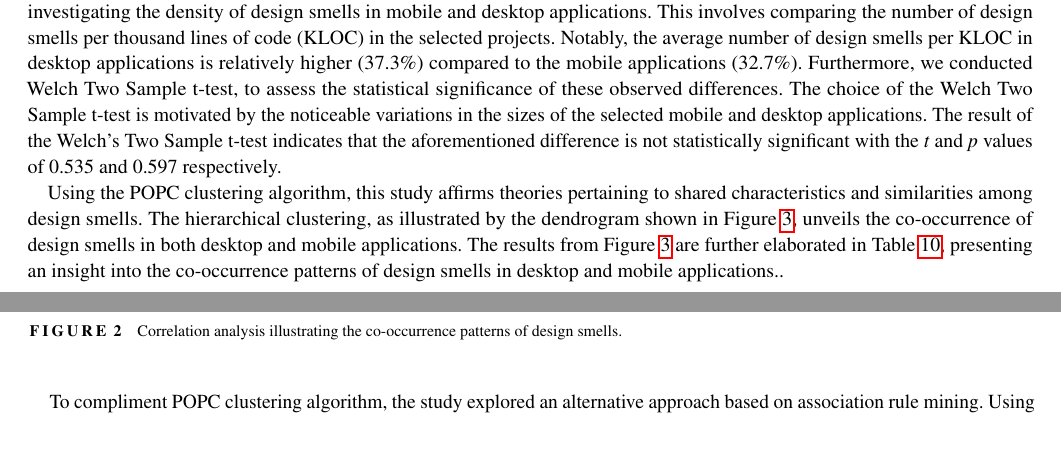
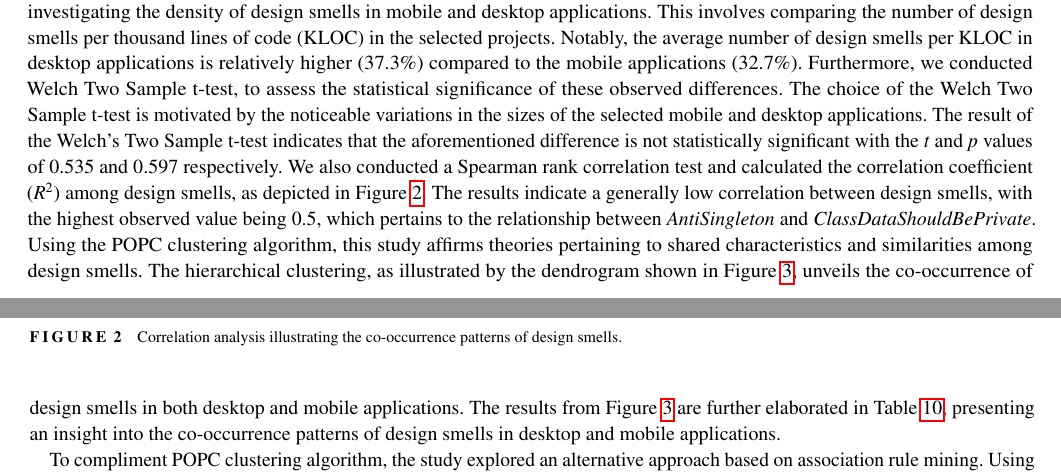
Before and after one commit to unlv-evol/roles-smells-metrics-paper, a LaTeX thesis (paper/wileyNJDv5_AMA.tex): two parts of pages 13 and 14 of 28, joined at a grey line, cut so that both start at the same text, the shorter picture padded with empty space. The pictures show the PDF file paper/wileyNJDv5_AMA.pdf that the author committed with the source.

Commit message:
updated-paper-02-03-2022

```diff
--- a/paper/wileyNJDv5_AMA.tex
+++ b/paper/wileyNJDv5_AMA.tex
@@ -569,19 +569,18 @@ Using the rule card provided, the SAD tool performs a scan on Java classes, pars
 		lift (X => Y) = \frac{support (X \cup Y)}{support (X) \times support (Y)} \label{eq:lift}
 	\end{equation}
 
-	\begin{figure*}[!h]
-	\centerline{\includegraphics[scale=0.7]{figures/heapmap_ds_all}}
-	\caption{Correlation analysis illustrating the co-occurrence patterns of design smells.\label{fig:headmapdsall}}
-	\end{figure*}
 
 	\section{RESULTS}\label{sec:result}
 
 	In this section, we present the results of our study. This is driven by answering the following research questions:
 	\subsection*{RQ1: How do design smells vary across mobile and desktop applications? }
 
-	In our prior study\cite{ogenrwot}, we focused on contrasting the prevalence of design smells between desktop and mobile applications. Specifically, we explored how the application type (desktop or mobile) influences the diversity, distribution, and magnitude of design smell occurrences. However, the study was constrained by a relatively small dataset, and the hypothesis testing was conducted considering the entire dataset without a more granular approach. In this study, we build on our prior work by investigating the density of design smells in mobile and desktop applications. This involves comparing the number of design smells per thousand lines of code (KLOC) in the selected projects. Notably, the average number of design smells per KLOC in desktop applications is relatively higher (37.3\%) compared to the mobile applications (32.7\%). Furthermore, we conducted Welch Two Sample t-test, to assess the statistical significance of these observed differences. The choice of the Welch Two Sample t-test is motivated by the noticeable variations in the sizes of the selected mobile and desktop applications. The result of the Welch's Two Sample t-test indicates that the aforementioned difference is not statistically significant  with the $t$ and $p$ values of $0.535$ and $0.597$ respectively.
-
-	Using the POPC clustering algorithm, this study affirms theories pertaining to shared characteristics and similarities among design smells. The hierarchical clustering, as illustrated by the dendrogram shown in Figure \ref{fig:dendogram_ds}, unveils the co-occurrence of design smells in both desktop and mobile applications. The results from Figure \ref{fig:dendogram_ds} are further elaborated in Table \ref{table:ds_den_table}, presenting an insight into the co-occurrence patterns of design smells in desktop and mobile applications..
+	In our prior study\cite{ogenrwot}, we focused on contrasting the prevalence of design smells between desktop and mobile applications. Specifically, we explored how the application type (desktop or mobile) influences the diversity, distribution, and magnitude of design smell occurrences. However, the study was constrained by a relatively small dataset, and the hypothesis testing was conducted considering the entire dataset without a more granular approach. In this study, we build on our prior work by investigating the density of design smells in mobile and desktop applications. This involves comparing the number of design smells per thousand lines of code (KLOC) in the selected projects. Notably, the average number of design smells per KLOC in desktop applications is relatively higher (37.3\%) compared to the mobile applications (32.7\%). Furthermore, we conducted Welch Two Sample t-test, to assess the statistical significance of these observed differences. The choice of the Welch Two Sample t-test is motivated by the noticeable variations in the sizes of the selected mobile and desktop applications. The result of the Welch's Two Sample t-test indicates that the aforementioned difference is not statistically significant  with the $t$ and $p$ values of $0.535$ and $0.597$ respectively. We also conducted a Spearman rank correlation test and calculated the correlation coefficient ($R^2$) among design smells, as depicted in Figure \ref{fig:headmapdsall}. The results indicate a generally low correlation between design smells, with the highest observed value being 0.5, which pertains to the relationship between \textit{AntiSingleton} and \textit{ClassDataShouldBePrivate}.
+	\begin{figure*}[!h]
+	\centerline{\includegraphics[scale=0.7]{figures/heapmap_ds_all}}
+	\caption{Correlation analysis illustrating the co-occurrence patterns of design smells.\label{fig:headmapdsall}}
+	\end{figure*}
+	Using the POPC clustering algorithm, this study affirms theories pertaining to shared characteristics and similarities among design smells. The hierarchical clustering, as illustrated by the dendrogram shown in Figure \ref{fig:dendogram_ds}, unveils the co-occurrence of design smells in both desktop and mobile applications. The results from Figure \ref{fig:dendogram_ds} are further elaborated in Table \ref{table:ds_den_table}, presenting an insight into the co-occurrence patterns of design smells in desktop and mobile applications.
 
 	To compliment POPC clustering algorithm, the study explored an alternative approach based on association rule mining. Using the apriori algorithm, association rules were established to uncover relationships between design smells and their corresponding degrees of confidence, as detailed in Table \ref{table:assoc_ds_ds}. The hyper-parameter of the apriori algorithm was fine-tuned by setting the minimum support to 0.05. The results from the association rule mining, presented in Table \ref{table:assoc_ds_ds}, showcases 12 association rules ordered in descending order of confidence. Notably, the study observed a high-confidence association between \textit{AntiSingleton} and \textit{ClassDataShouldBePrivate} with a confidence level of 0.66. Conversely, the association of \textit{LongMethod} with \textit{LongParameterList} and \textit{ComplexClass} exhibited the lowest confidence, registering at 0.10.
 		\begin{table*}[h!]
```
Also changed, not shown: paper/wileyNJDv5_AMA.pdf, 3 other files.
